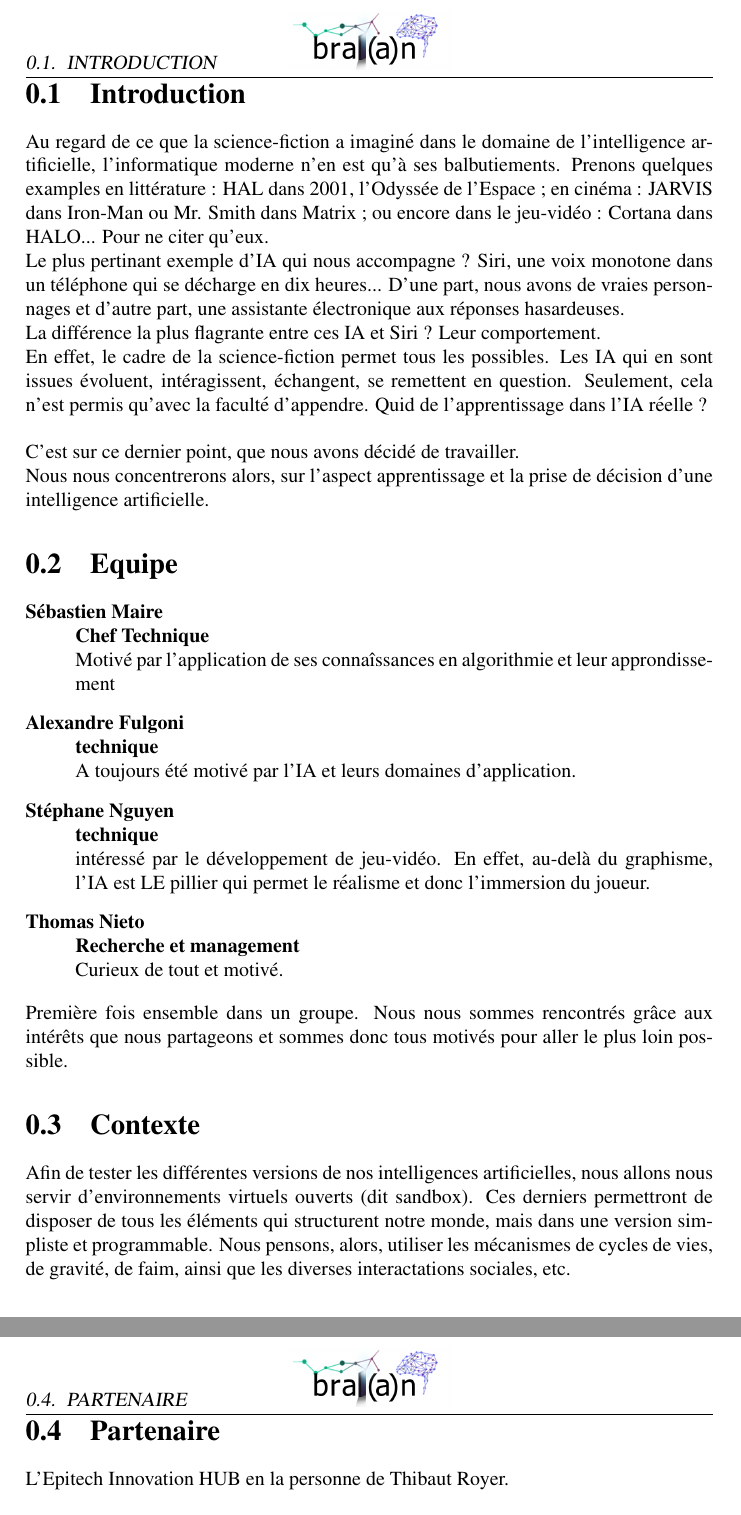
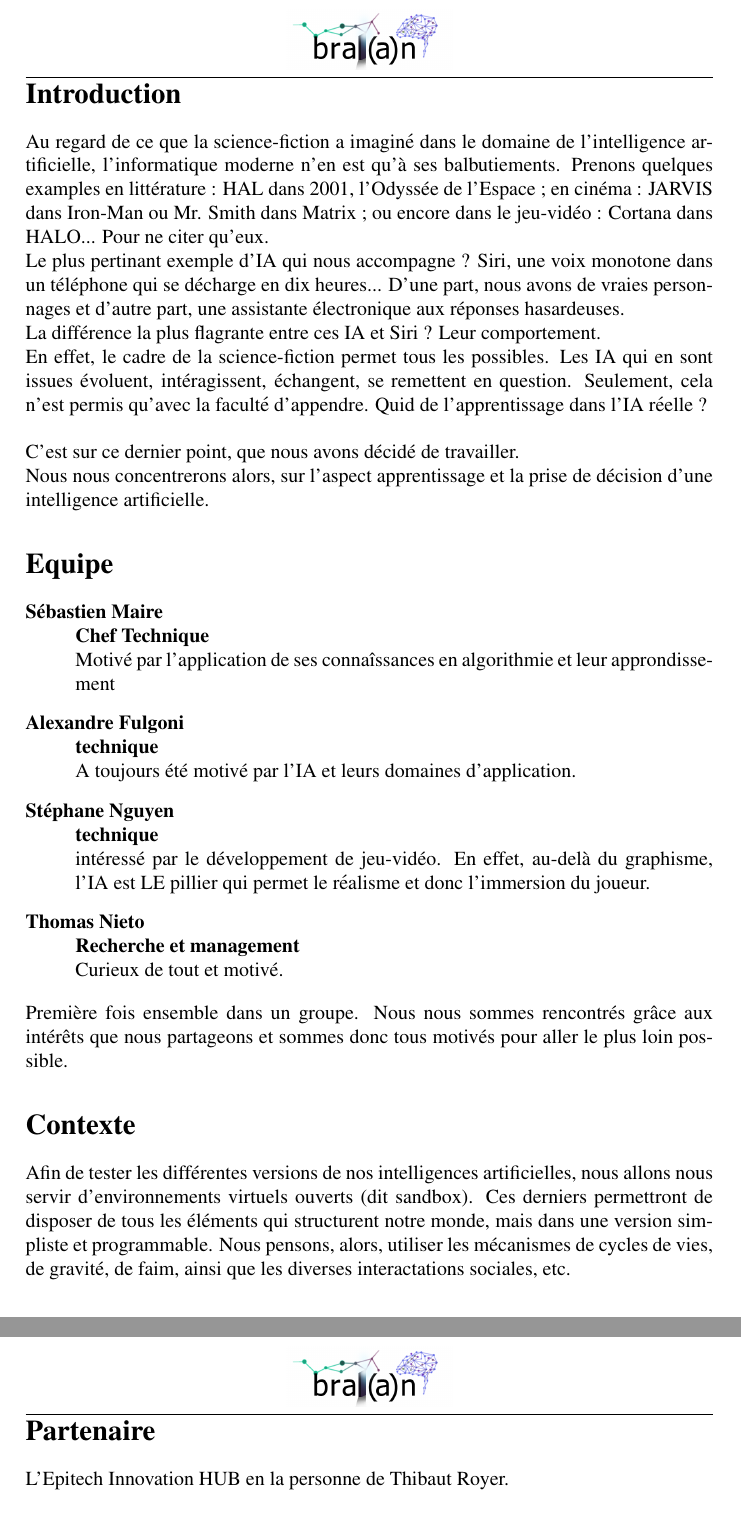
Before and after one commit to magneto/brai-a-n, a LaTeX document (proj-proposal/proj_proposal.tex): two parts of pages 2 and 3 of 3, joined at a grey line, cut at the place of the change. Compiled offline with pdfLaTeX.

Commit message:
removed number before sections

```diff
--- a/proj-proposal/proj_proposal.tex
+++ b/proj-proposal/proj_proposal.tex
@@ -15,7 +15,7 @@
 \begin{document}
   \input{./title.tex}
 
-  \section{Introduction}
+  \section*{Introduction}
   Au regard de ce que la science-fiction a imaginé dans le domaine de l'intelligence artificielle, l'informatique moderne n'en est qu'à ses balbutiements.
   Prenons quelques examples en littérature : HAL dans 2001, l'Odyssée de l'Espace ;
   en cinéma : JARVIS dans Iron-Man ou Mr. Smith dans Matrix ; ou encore dans le jeu-vidéo : Cortana dans HALO... Pour ne citer qu'eux. \\
@@ -31,7 +31,7 @@
   C'est sur ce dernier point, que nous avons décidé de travailler. \\
   Nous nous concentrerons alors, sur l'aspect apprentissage et la prise de décision d'une intelligence artificielle.
 
-  \section{Equipe}
+  \section*{Equipe}
     \begin{description}
       \item[Sébastien Maire] \hfill \\
         \textbf{Chef Technique} \\
@@ -54,16 +54,16 @@
   intérêts que nous partageons et sommes donc tous motivés pour aller le plus
   loin possible.
 
-  \section{Contexte}
+  \section*{Contexte}
   Afin de tester les différentes versions de nos intelligences artificielles, nous allons nous servir d'environnements virtuels ouverts (dit sandbox).
   Ces derniers permettront de disposer de tous les éléments qui structurent notre monde, mais dans une version simpliste et programmable.
   Nous pensons, alors, utiliser les mécanismes de cycles de vies, de gravité, de faim, ainsi que les diverses interactations sociales, etc.
 
-  \section{Partenaire}
+  \section*{Partenaire}
 
   L'Epitech Innovation HUB en la personne de Thibaut Royer.
 
-  \section{Objectifs}
+  \section*{Objectifs}
   Dans un premier temps, nous voulons implémenter un système complet de prise de décision dont les noeuds seraient capable de se rééquilibrer. Le but est
   de mettre en place un système capable de s'adapter à plusieurs situations. Pour aller plus loin, nous voudrions être capable de mettre en place
   une intelligence articielle capable d'intégrer à son arbre de décision, de nouveaux noeuds.
```
Also changed, not shown: proj-proposal/proj_proposal.tex (2 more changed lines).
